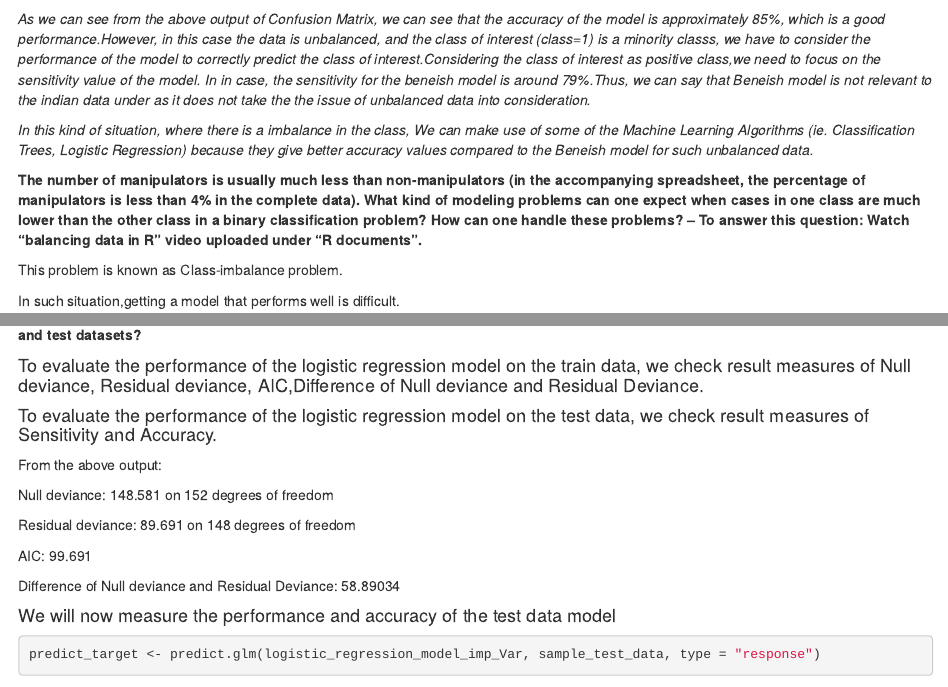
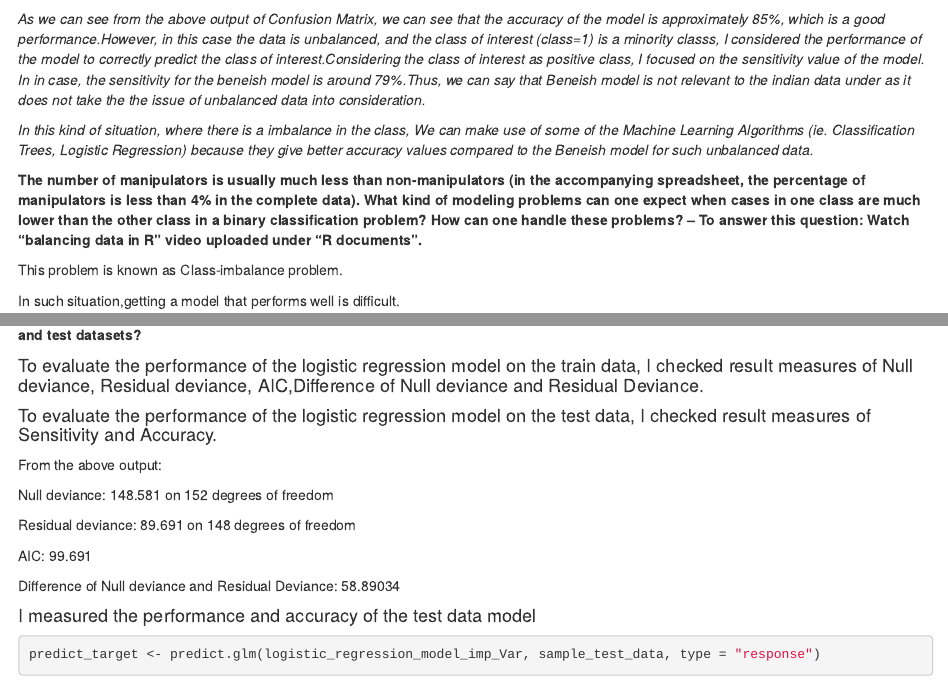
Before and after one commit to AashishBomma/Predicting-Earning-Manipulations-by-Indian-Firm, an R Markdown document (Predicting Earning Manipulations by Indian Firms using Machine Learning Algorithms.Rmd): the page in a window 1100 px wide, from 1320 px down, and a second part further down, joined at a grey line. Rendered offline with R 4.5, knitr and Pandoc, with nearby package versions; some code elsewhere in the file could not run offline.

Commit message:
Update Predicting Earning Manipulations by Indian Firms using Machine Learning Algorithms.Rmd

````diff
--- a/Predicting Earning Manipulations by Indian Firms using Machine Learning Algorithms.Rmd
+++ b/Predicting Earning Manipulations by Indian Firms using Machine Learning Algorithms.Rmd
@@ -42,7 +42,7 @@ library(caret)
 confusionMatrix(table1, positive = "1" )
 ```
 
-*As we can see from the above output of Confusion Matrix, we can see that the accuracy of the model is approximately 85%, which is a good performance.However, in this case the data is unbalanced, and the class of interest (class=1) is a minority classs, we have to consider the performance of the model to correctly predict the class of interest.Considering the class of interest as positive class,we need to focus on the sensitivity value of the model.*
+*As we can see from the above output of Confusion Matrix, we can see that the accuracy of the model is approximately 85%, which is a good performance.However, in this case the data is unbalanced, and the class of interest (class=1) is a minority classs, I considered the performance of the model to correctly predict the class of interest.Considering the class of interest as positive class, I focused on the sensitivity value of the model.*
 *In in case, the sensitivity for the beneish model is around 79%.Thus, we can say that Beneish model is not relevant to the indian data under as it does not take the the issue of unbalanced data into consideration.*
 
 *In this kind of situation, where there is a imbalance in the class, We can make use of some of the Machine Learning Algorithms (ie. Classification Trees, Logistic Regression) because they give better accuracy values compared to the Beneish model for such unbalanced data.*
@@ -188,9 +188,9 @@ logistic_regression_model_imp_Var$null.deviance-logistic_regression_model_imp_Va
 
 
 
-#### To evaluate the performance of the logistic regression model on the train data, we check result measures of Null deviance, Residual deviance, AIC,Difference of Null deviance and Residual Deviance. ####
+#### To evaluate the performance of the logistic regression model on the train data, I checked result measures of Null deviance, Residual deviance, AIC,Difference of Null deviance and Residual Deviance. ####
 
-#### To evaluate the performance of the logistic regression model on the test data, we check result measures of Sensitivity and Accuracy. ####
+#### To evaluate the performance of the logistic regression model on the test data, I checked result measures of Sensitivity and Accuracy. ####
 
 
 From the above output:
@@ -204,7 +204,7 @@ AIC: 99.691
 Difference of Null deviance and Residual Deviance: 58.89034
 
 
-#### We will now measure the performance and accuracy of the test data model ####
+#### I measured the performance and accuracy of the test data model ####
 
 ```{r}
 predict_target <- predict.glm(logistic_regression_model_imp_Var, sample_test_data, type = "response")
````
Also changed, not shown: Predicting Earning Manipulations by Indian Firms using Machine Learning Algorithms.Rmd (4 more changed lines).
